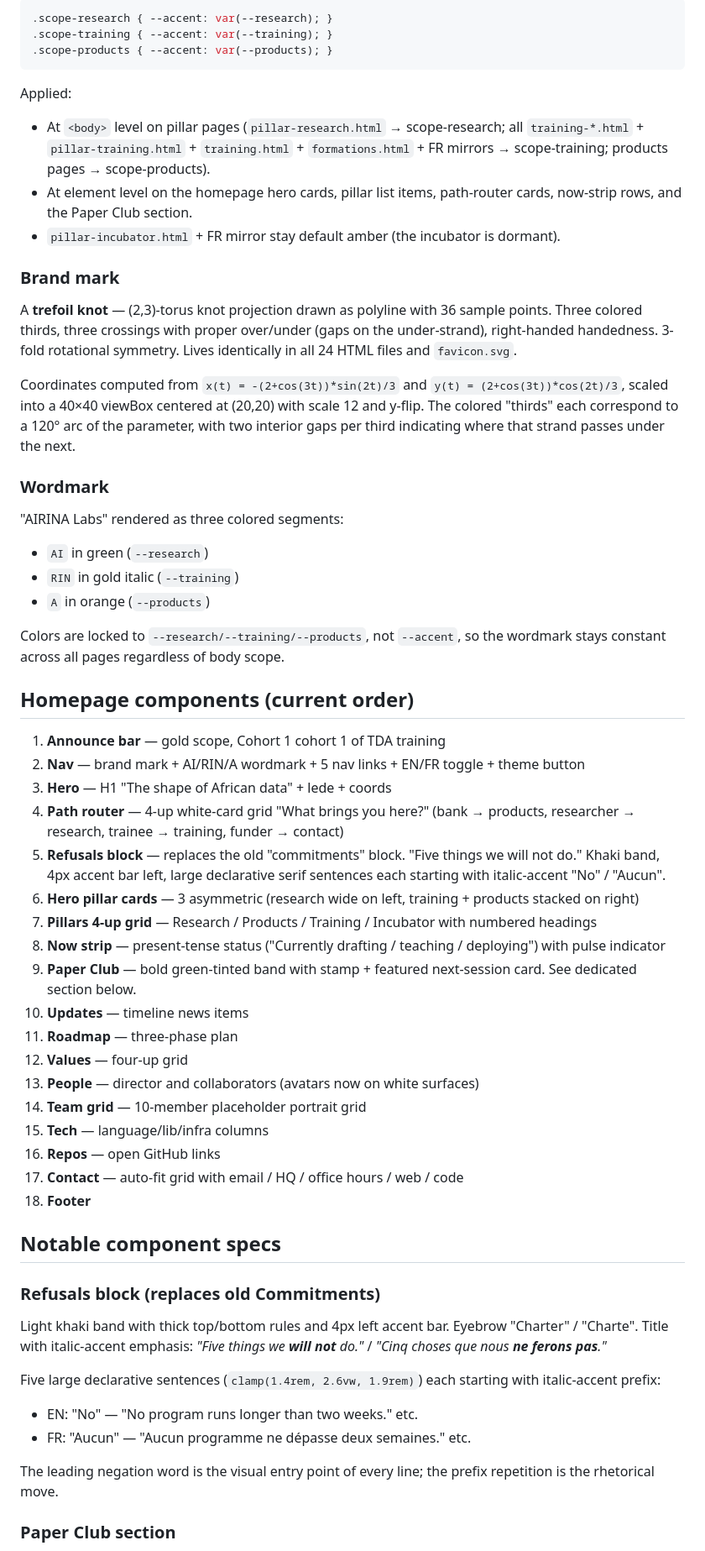
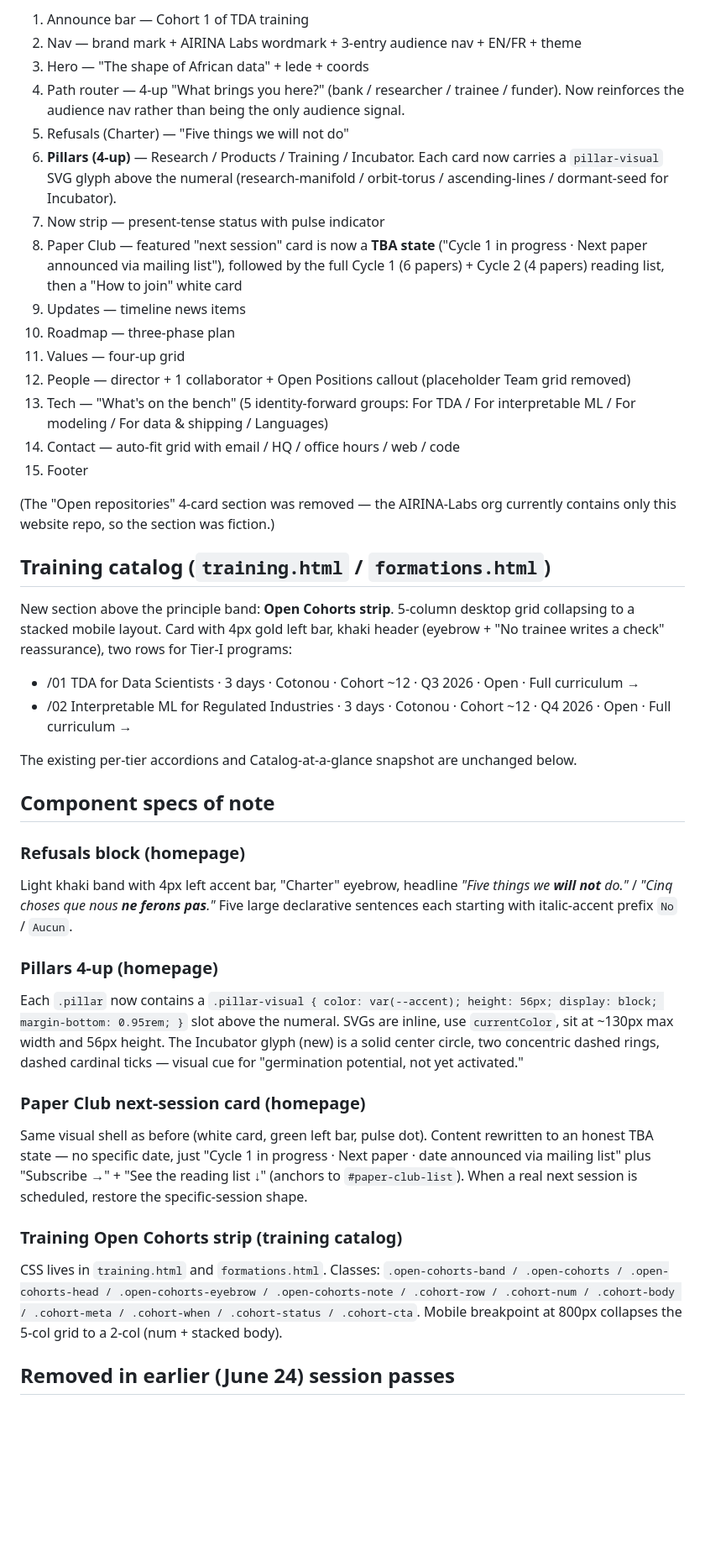
Before and after one commit to AIRINA-Labs/AIRINA-Labs, a Markdown page: SESSION-NOTES.md, the part around one of its changes. Shown at 84% size. Drawn GitHub-style; blank space fills up the shorter version.

````diff
--- a/SESSION-NOTES.md
+++ b/SESSION-NOTES.md
@@ -36,62 +53,48 @@ Three classes that rebind `--accent` to a pillar's color for any subtree:
 
-```css
-.scope-research { --accent: var(--research); }
-.scope-training { --accent: var(--training); }
-.scope-products { --accent: var(--products); }
-```
+1. Announce bar — Cohort 1 of TDA training
+2. Nav — brand mark + AIRINA Labs wordmark + 3-entry audience nav + EN/FR + theme
+3. Hero — "The shape of African data" + lede + coords
+4. Path router — 4-up "What brings you here?" (bank / researcher / trainee / funder). Now reinforces the audience nav rather than being the only audience signal.
+5. Refusals (Charter) — "Five things we will not do"
+6. **Pillars (4-up)** — Research / Products / Training / Incubator. Each card now carries a `pillar-visual` SVG glyph above the numeral (research-manifold / orbit-torus / ascending-lines / dormant-seed for Incubator).
+7. Now strip — present-tense status with pulse indicator
+8. Paper Club — featured "next session" card is now a **TBA state** ("Cycle 1 in progress · Next paper announced via mailing list"), followed by the full Cycle 1 (6 papers) + Cycle 2 (4 papers) reading list, then a "How to join" white card
+9. Updates — timeline news items
+10. Roadmap — three-phase plan
+11. Values — four-up grid
+12. People — director + 1 collaborator + Open Positions callout (placeholder Team grid removed)
+13. Tech — "What's on the bench" (5 identity-forward groups: For TDA / For interpretable ML / For modeling / For data & shipping / Languages)
+14. Contact — auto-fit grid with email / HQ / office hours / web / code
+15. Footer
 
-Applied:
-- At `<body>` level on pillar pages (`pillar-research.html` → scope-research; all `training-*.html` + `pillar-training.html` + `training.html` + `formations.html` + FR mirrors → scope-training; products pages → scope-products).
-- At element level on the homepage hero cards, pillar list items, path-router cards, now-strip rows, and the Paper Club section.
-- `pillar-incubator.html` + FR mirror stay default amber (the incubator is dormant).
+(The "Open repositories" 4-card section was removed — the AIRINA-Labs org currently contains only this website repo, so the section was fiction.)
 
-### Brand mark
+## Training catalog (`training.html` / `formations.html`)
 
-A **trefoil knot** — (2,3)-torus knot projection drawn as polyline with 36 sample points. Three colored thirds, three crossings with proper over/under (gaps on the under-strand), right-handed handedness. 3-fold rotational symmetry. Lives identically in all 24 HTML files and `favicon.svg`.
+New section above the principle band: **Open Cohorts strip**. 5-column desktop grid collapsing to a stacked mobile layout. Card with 4px gold left bar, khaki header (eyebrow + "No trainee writes a check" reassurance), two rows for Tier-I programs:
 
-Coordinates computed from `x(t) = -(2+cos(3t))*sin(2t)/3` and `y(t) = (2+cos(3t))*cos(2t)/3`, scaled into a 40×40 viewBox centered at (20,20) with scale 12 and y-flip. The colored "thirds" each correspond to a 120° arc of the parameter, with two interior gaps per third indicating where that strand passes under the next.
+- /01 TDA for Data Scientists · 3 days · Cotonou · Cohort ~12 · Q3 2026 · Open · Full curriculum →
+- /02 Interpretable ML for Regulated Industries · 3 days · Cotonou · Cohort ~12 · Q4 2026 · Open · Full curriculum →
 
-### Wordmark
+The existing per-tier accordions and Catalog-at-a-glance snapshot are unchanged below.
 
-"AIRINA Labs" rendered as three colored segments:
-- `AI` in green (`--research`)
-- `RIN` in gold italic (`--training`)
-- `A` in orange (`--products`)
+## Component specs of note
 
-Colors are locked to `--research/--training/--products`, not `--accent`, so the wordmark stays constant across all pages regardless of body scope.
+### Refusals block (homepage)
 
-## Homepage components (current order)
+Light khaki band with 4px left accent bar, "Charter" eyebrow, headline *"Five things we **will not** do."* / *"Cinq choses que nous **ne ferons pas**."* Five large declarative sentences each starting with italic-accent prefix `No` / `Aucun`.
 
-1. **Announce bar** — gold scope, Cohort 1 cohort 1 of TDA training
-2. **Nav** — brand mark + AI/RIN/A wordmark + 5 nav links + EN/FR toggle + theme button
-3. **Hero** — H1 "The shape of African data" + lede + coords
-4. **Path router** — 4-up white-card grid "What brings you here?" (bank → products, researcher → research, trainee → training, funder → contact)
-5. **Refusals block** — replaces the old "commitments" block. "Five things we will not do." Khaki band, 4px accent bar left, large declarative serif sentences each starting with italic-accent "No" / "Aucun".
-6. **Hero pillar cards** — 3 asymmetric (research wide on left, training + products stacked on right)
-7. **Pillars 4-up grid** — Research / Products / Training / Incubator with numbered headings
-8. **Now strip** — present-tense status ("Currently drafting / teaching / deploying") with pulse indicator
-9. **Paper Club** — bold green-tinted band with stamp + featured next-session card. See dedicated section below.
-10. **Updates** — timeline news items
-11. **Roadmap** — three-phase plan
-12. **Values** — four-up grid
-13. **People** — director and collaborators (avatars now on white surfaces)
-14. **Team grid** — 10-member placeholder portrait grid
-15. **Tech** — language/lib/infra columns
-16. **Repos** — open GitHub links
-17. **Contact** — auto-fit grid with email / HQ / office hours / web / code
-18. **Footer**
+### Pillars 4-up (homepage)
 
-## Notable component specs
+Each `.pillar` now contains a `.pillar-visual { color: var(--accent); height: 56px; display: block; margin-bottom: 0.95rem; }` slot above the numeral. SVGs are inline, use `currentColor`, sit at ~130px max width and 56px height. The Incubator glyph (new) is a solid center circle, two concentric dashed rings, dashed cardinal ticks — visual cue for "germination potential, not yet activated."
 
-### Refusals block (replaces old Commitments)
+### Paper Club next-session card (homepage)
 
-Light khaki band with thick top/bottom rules and 4px left accent bar. Eyebrow "Charter" / "Charte". Title with italic-accent emphasis: *"Five things we **will not** do."* / *"Cinq choses que nous **ne ferons pas**."*
+Same visual shell as before (white card, green left bar, pulse dot). Content rewritten to an honest TBA state — no specific date, just "Cycle 1 in progress · Next paper · date announced via mailing list" plus "Subscribe →" + "See the reading list ↓" (anchors to `#paper-club-list`). When a real next session is scheduled, restore the specific-session shape.
 
-Five large declarative sentences (`clamp(1.4rem, 2.6vw, 1.9rem)`) each starting with italic-accent prefix:
-- EN: "No" — "No program runs longer than two weeks." etc.
-- FR: "Aucun" — "Aucun programme ne dépasse deux semaines." etc.
+### Training Open Cohorts strip (training catalog)
 
-The leading negation word is the visual entry point of every line; the prefix repetition is the rhetorical move.
+CSS lives in `training.html` and `formations.html`. Classes: `.open-cohorts-band / .open-cohorts / .open-cohorts-head / .open-cohorts-eyebrow / .open-cohorts-note / .cohort-row / .cohort-num / .cohort-body / .cohort-meta / .cohort-when / .cohort-status / .cohort-cta`. Mobile breakpoint at 800px collapses the 5-col grid to a 2-col (num + stacked body).
 
-### Paper Club section
+## Removed in earlier (June 24) session passes
 
````
Also changed, not shown: other parts of SESSION-NOTES.md (+66 -85 lines).
